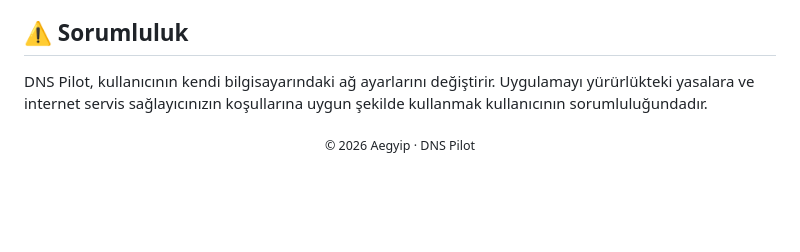
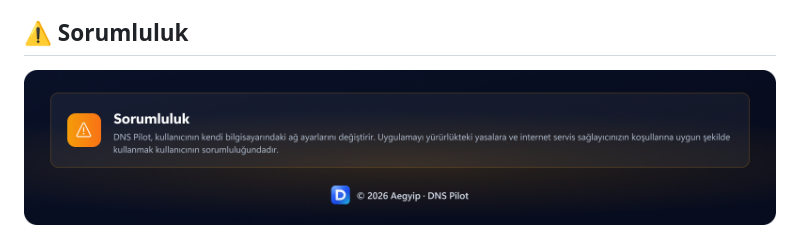
Before and after one commit to Aegyip/dns-pilot, a Markdown page: README.md, the part around the change. Rendered like a GitHub page; pictures changed too: docs/img/sorumluluk.png (added); blank space fills up the shorter version.

Commit message:
README: visual disclaimer and footer

```diff
--- a/README.md
+++ b/README.md
@@ -148,6 +148,6 @@ DNS Pilot hiçbir kişisel veri toplamaz ve geliştiriciye veri göndermez. Seç
 
 ## ⚠️ Sorumluluk
 
-DNS Pilot, kullanıcının kendi bilgisayarındaki ağ ayarlarını değiştirir. Uygulamayı yürürlükteki yasalara ve internet servis sağlayıcınızın koşullarına uygun şekilde kullanmak kullanıcının sorumluluğundadır.
-
-<p align="center"><sub>© 2026 Aegyip · DNS Pilot</sub></p>
+<p align="center">
+  <img src="docs/img/sorumluluk.png" alt="DNS Pilot, kullanıcının kendi bilgisayarındaki ağ ayarlarını değiştirir. Uygulamayı yürürlükteki yasalara ve internet servis sağlayıcınızın koşullarına uygun şekilde kullanmak kullanıcının sorumluluğundadır. © 2026 Aegyip · DNS Pilot" width="100%">
+</p>
```
